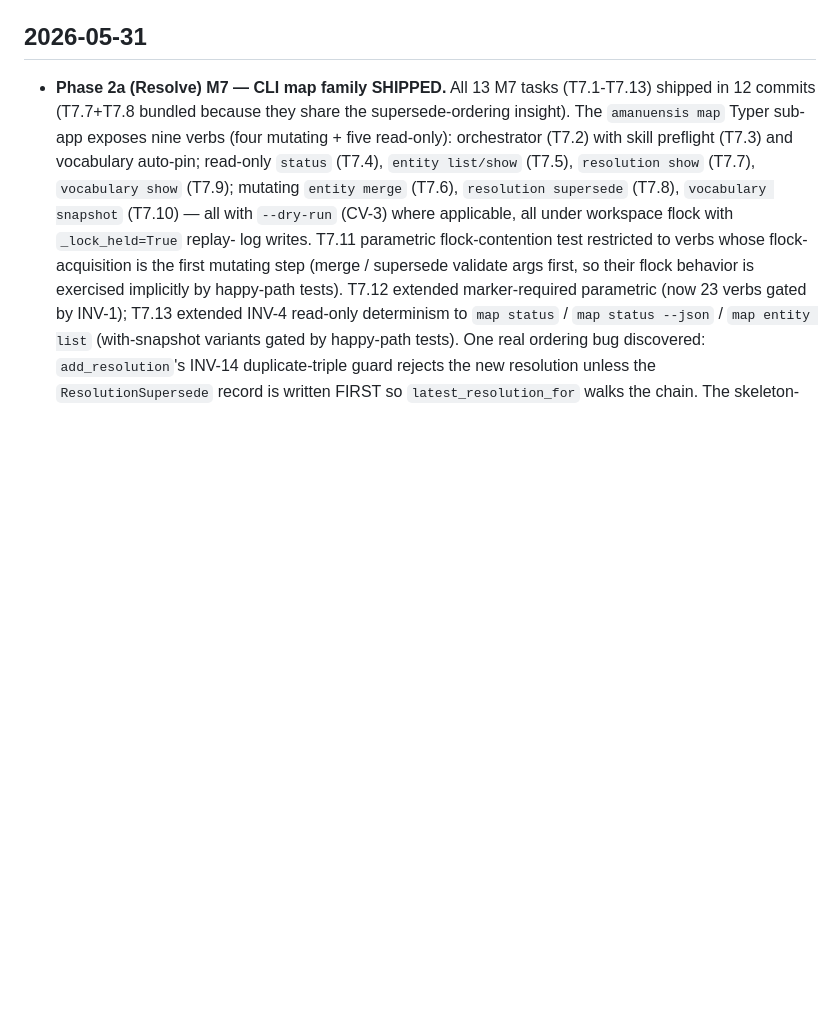
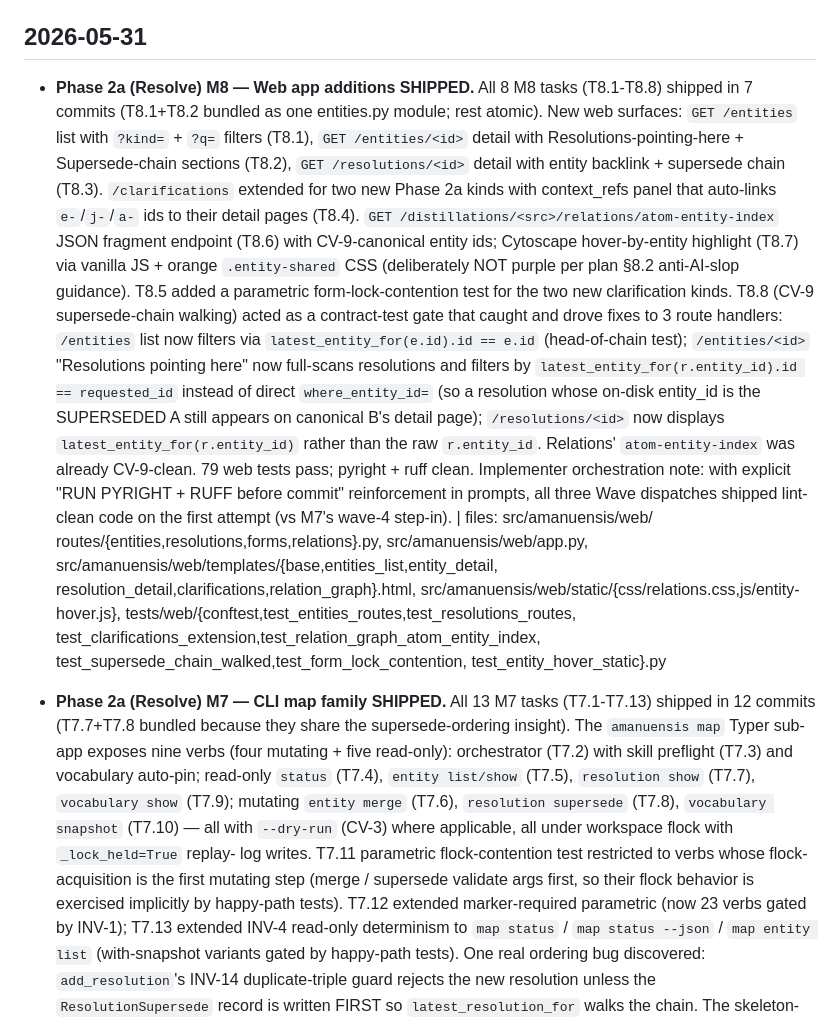
Before and after one commit to dave-schmidt-dev/amanuensis, a Markdown page: HISTORY.md, the part around the change. GitHub-like rendering; blank space fills up the shorter version.

Commit message:
chore: TASKS+HISTORY — Phase 2a M8 (web app additions) shipped
65 of 82 Phase 2a tasks done. Next action: M9 (static export, 5 tasks).

```diff
--- a/HISTORY.md
+++ b/HISTORY.md
@@ -1397,6 +1397,44 @@ Format: dated entries, newest first. Bug entries cite the area touched:
 
 ## 2026-05-31
 
+- **Phase 2a (Resolve) M8 — Web app additions SHIPPED.** All 8 M8 tasks
+  (T8.1-T8.8) shipped in 7 commits (T8.1+T8.2 bundled as one entities.py
+  module; rest atomic). New web surfaces: `GET /entities` list with
+  `?kind=` + `?q=` filters (T8.1), `GET /entities/<id>` detail with
+  Resolutions-pointing-here + Supersede-chain sections (T8.2),
+  `GET /resolutions/<id>` detail with entity backlink + supersede chain
+  (T8.3). `/clarifications` extended for two new Phase 2a kinds with
+  context_refs panel that auto-links `e-`/`j-`/`a-` ids to their detail
+  pages (T8.4). `GET /distillations/<src>/relations/atom-entity-index`
+  JSON fragment endpoint (T8.6) with CV-9-canonical entity ids;
+  Cytoscape hover-by-entity highlight (T8.7) via vanilla JS + orange
+  `.entity-shared` CSS (deliberately NOT purple per plan §8.2
+  anti-AI-slop guidance). T8.5 added a parametric form-lock-contention
+  test for the two new clarification kinds. T8.8 (CV-9 supersede-chain
+  walking) acted as a contract-test gate that caught and drove fixes
+  to 3 route handlers: `/entities` list now filters via
+  `latest_entity_for(e.id).id == e.id` (head-of-chain test);
+  `/entities/<id>` "Resolutions pointing here" now full-scans
+  resolutions and filters by `latest_entity_for(r.entity_id).id ==
+  requested_id` instead of direct `where_entity_id=` (so a resolution
+  whose on-disk entity_id is the SUPERSEDED A still appears on
+  canonical B's detail page); `/resolutions/<id>` now displays
+  `latest_entity_for(r.entity_id)` rather than the raw `r.entity_id`.
+  Relations' `atom-entity-index` was already CV-9-clean. 79 web tests
+  pass; pyright + ruff clean. Implementer orchestration note: with
+  explicit "RUN PYRIGHT + RUFF before commit" reinforcement in
+  prompts, all three Wave dispatches shipped lint-clean code on the
+  first attempt (vs M7's wave-4 step-in). | files: src/amanuensis/web/
+  routes/{entities,resolutions,forms,relations}.py,
+  src/amanuensis/web/app.py,
+  src/amanuensis/web/templates/{base,entities_list,entity_detail,
+  resolution_detail,clarifications,relation_graph}.html,
+  src/amanuensis/web/static/{css/relations.css,js/entity-hover.js},
+  tests/web/{conftest,test_entities_routes,test_resolutions_routes,
+  test_clarifications_extension,test_relation_graph_atom_entity_index,
+  test_supersede_chain_walked,test_form_lock_contention,
+  test_entity_hover_static}.py
+
 - **Phase 2a (Resolve) M7 — CLI map family SHIPPED.** All 13 M7 tasks
   (T7.1-T7.13) shipped in 12 commits (T7.7+T7.8 bundled because they
   share the supersede-ordering insight). The `amanuensis map` Typer
```
Also changed, not shown: TASKS.md (+5 -2 lines).
